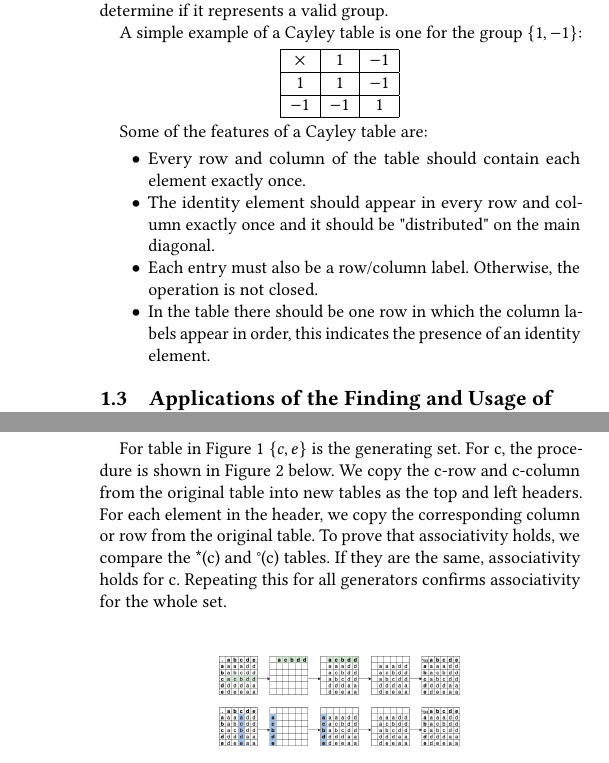
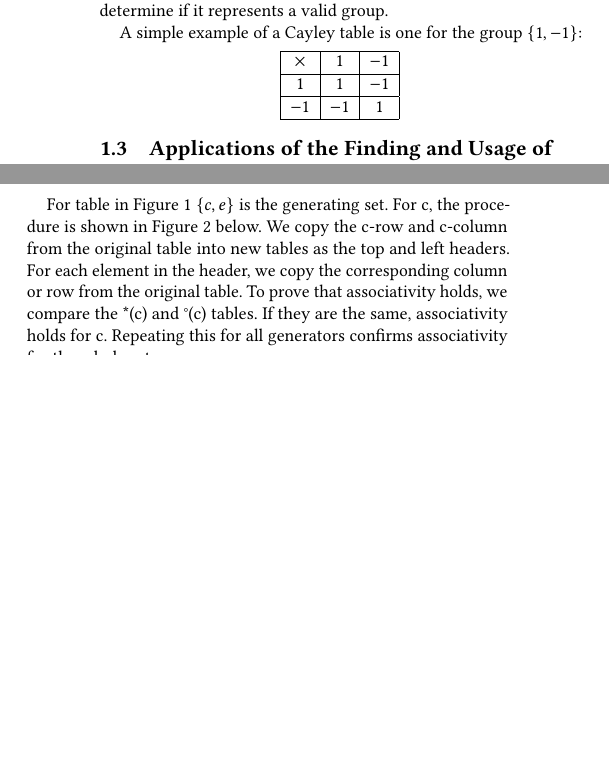
Before and after one commit to Vanja-S/seminar-2-algorithms, a LaTeX paper (main.tex): two parts of the columns of pages 2 and 3 of 6 before the commit and two parts of the columns of page 2 of 6 after it, joined at a grey line, cut so that both start at the same text, the shorter picture padded with empty space. Compiled offline with pdfLaTeX.

Commit message:
Update main.tex

```diff
--- a/main.tex
+++ b/main.tex
@@ -160,14 +160,6 @@ $-1$ & $-1$ & 1   \\
 \hline
 \end{tabular}
 \end{center}
-
-Some of the features of a Cayley table are:
-\begin{itemize}
-    \item Every row and column of the table should contain each element exactly once.
-    \item The identity element should appear in every row and column exactly once and it should be "distributed" on the main diagonal.
-    \item Each entry must also be a row/column label. Otherwise, the operation is not closed.
-    \item In the table there should be one row in which the column labels appear in order, this indicates the presence of an identity element.
-\end{itemize}
 
 \subsection{Applications of the Finding and Usage of Cayley Tables}
 
```
